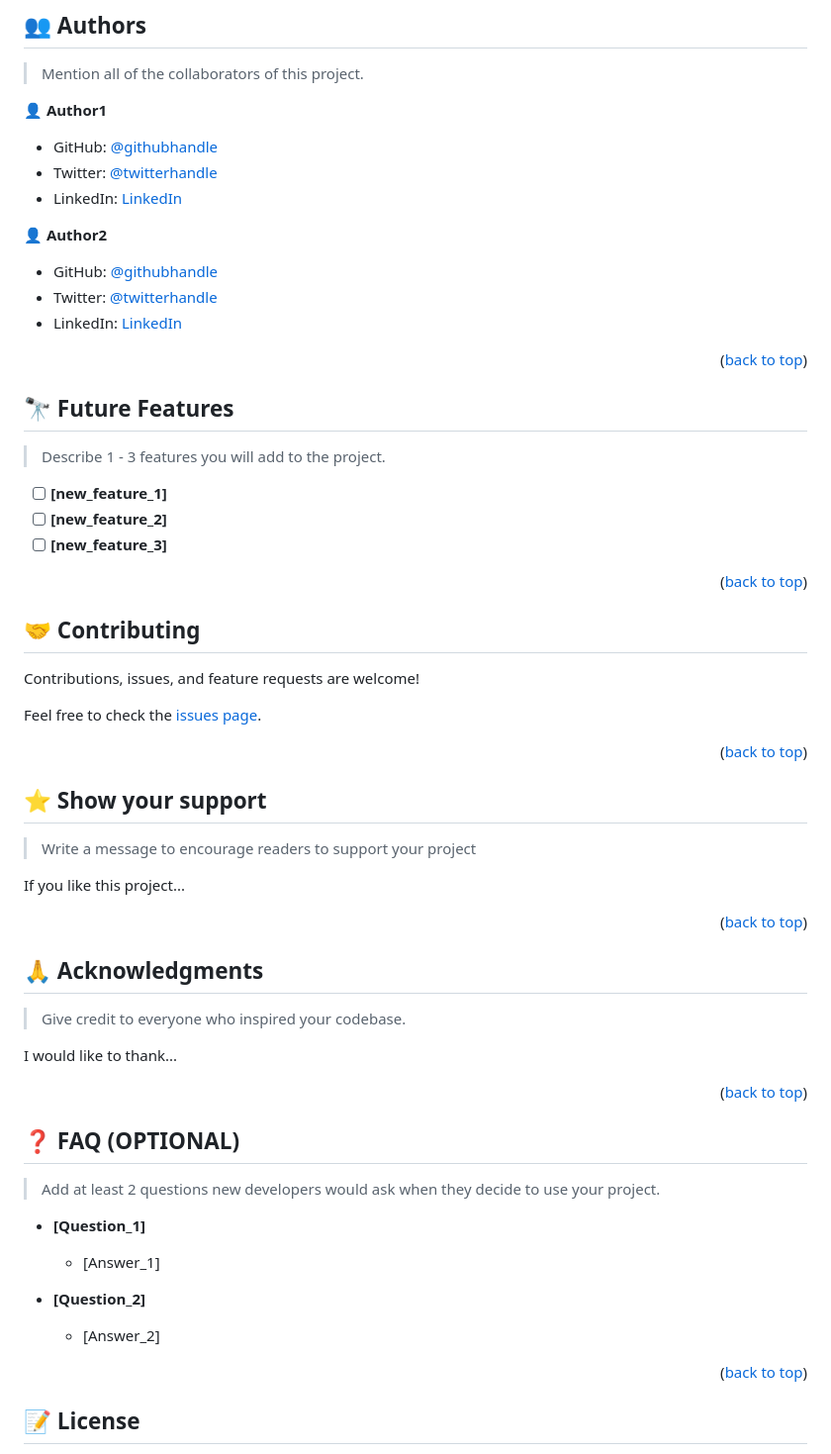
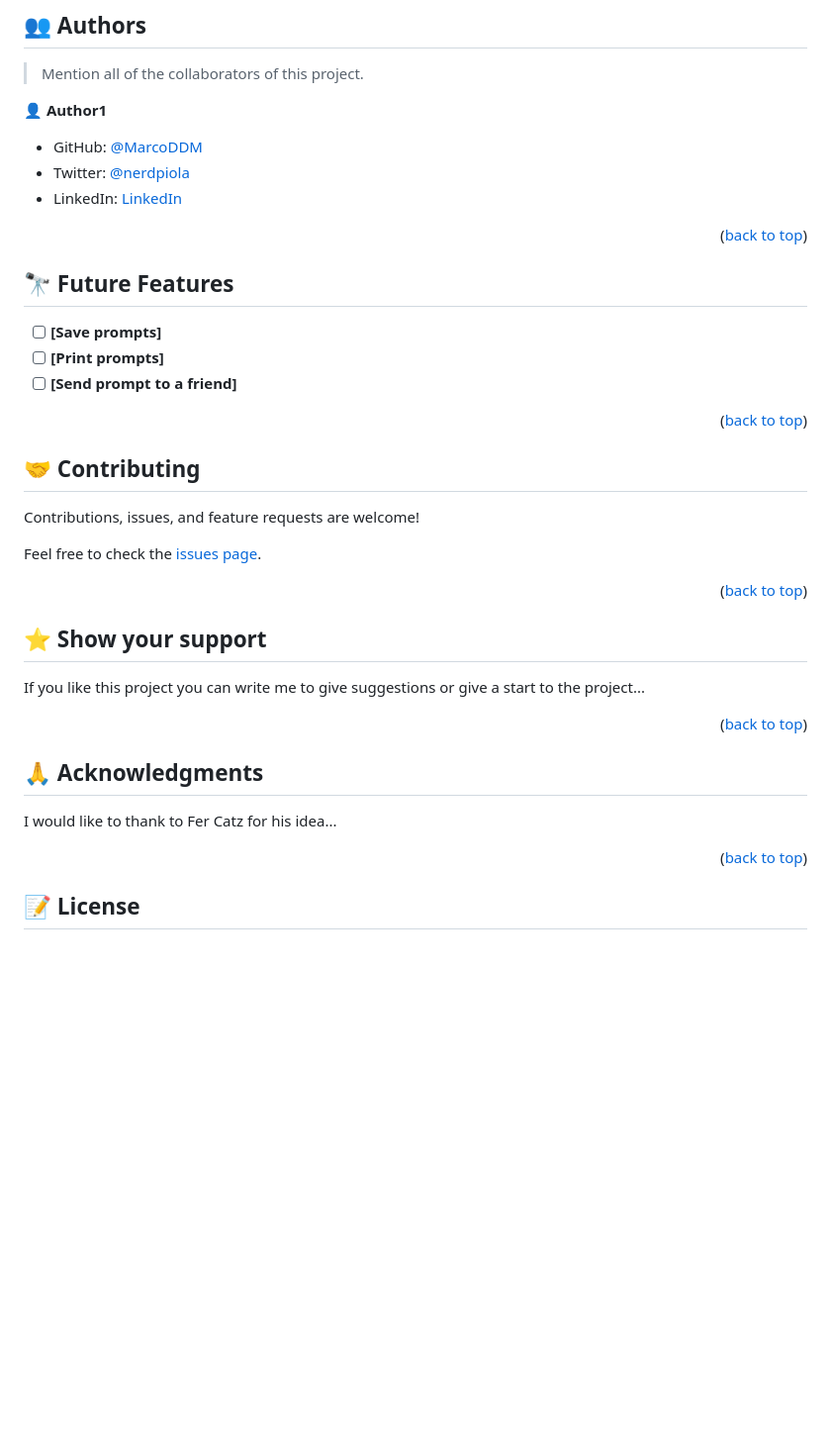
Before and after one commit to MarcoDDM/prompts-literarias, a Markdown page: README.md, the part around one of its changes. Shown at 99% size. Drawn GitHub-style; blank space fills up the shorter version.

```diff
--- a/README.md
+++ b/README.md
@@ -207,15 +170,9 @@ Example:
 
 👤 **Author1**
 
-- GitHub: [@githubhandle](https://github.com/githubhandle)
-- Twitter: [@twitterhandle](https://twitter.com/twitterhandle)
-- LinkedIn: [LinkedIn](https://linkedin.com/in/linkedinhandle)
-
-👤 **Author2**
-
-- GitHub: [@githubhandle](https://github.com/githubhandle)
-- Twitter: [@twitterhandle](https://twitter.com/twitterhandle)
-- LinkedIn: [LinkedIn](https://linkedin.com/in/linkedinhandle)
+- GitHub: [@MarcoDDM](https://github.com/MarcoDDM)
+- Twitter: [@nerdpiola](https://twitter.com/nerdpiola)
+- LinkedIn: [LinkedIn](https://linkedin.com/in/marcoalmadaar)
 
 <p align="right">(<a href="#readme-top">back to top</a>)</p>
 
@@ -223,11 +180,9 @@ Example:
 
 ## 🔭 Future Features <a name="future-features"></a>
 
-> Describe 1 - 3 features you will add to the project.
-
-- [ ] **[new_feature_1]**
-- [ ] **[new_feature_2]**
-- [ ] **[new_feature_3]**
+- [ ] **[Save prompts]**
+- [ ] **[Print prompts]**
+- [ ] **[Send prompt to a friend]**
 
 <p align="right">(<a href="#readme-top">back to top</a>)</p>
 
@@ -245,9 +200,7 @@ Feel free to check the [issues page](../../issues/).
 
 ## ⭐️ Show your support <a name="support"></a>
 
-> Write a message to encourage readers to support your project
-
-If you like this project...
+If you like this project you can write me to give suggestions or give a start to the project...
 
 <p align="right">(<a href="#readme-top">back to top</a>)</p>
 
@@ -255,25 +208,7 @@ If you like this project...
 
 ## 🙏 Acknowledgments <a name="acknowledgements"></a>
 
-> Give credit to everyone who inspired your codebase.
-
-I would like to thank...
-
-<p align="right">(<a href="#readme-top">back to top</a>)</p>
-
-<!-- FAQ (optional) -->
-
-## ❓ FAQ (OPTIONAL) <a name="faq"></a>
-
-> Add at least 2 questions new developers would ask when they decide to use your project.
-
-- **[Question_1]**
-
-  - [Answer_1]
-
-- **[Question_2]**
-
-  - [Answer_2]
+I would like to thank to Fer Catz for his idea...
 
 <p align="right">(<a href="#readme-top">back to top</a>)</p>
 
```
Also changed, not shown: other parts of README.md (+6 -43 lines).
